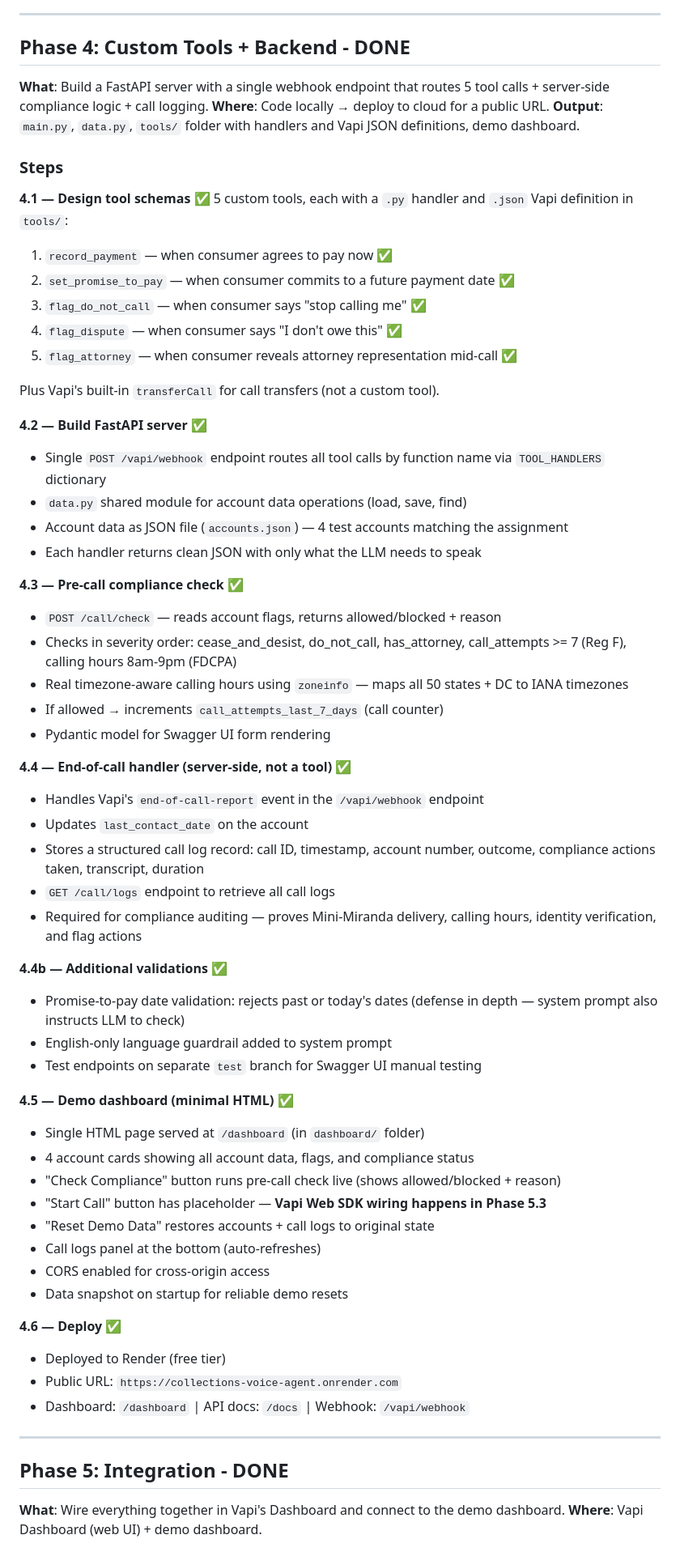
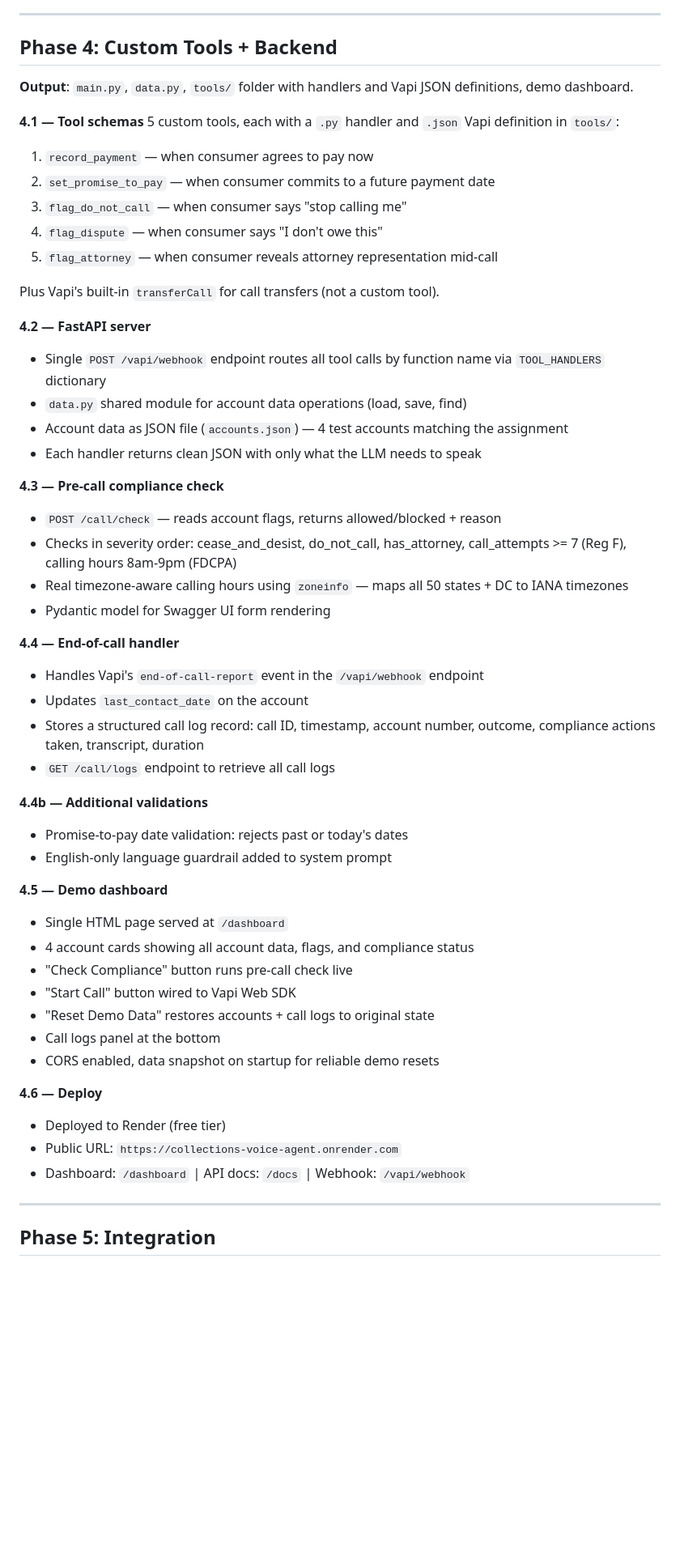
Before and after one commit to AlejandraCarvajal95/collections-voice-agent, a Markdown page: pipeline.md, the part around one of its changes. Shown at 81% size. Rendered like a GitHub page; blank space fills up the shorter version.

```diff
--- a/pipeline.md
+++ b/pipeline.md
@@ -75,67 +68,57 @@
 
 ---
 
-## Phase 4: Custom Tools + Backend - DONE
-**What**: Build a FastAPI server with a single webhook endpoint that routes 5 tool calls + server-side compliance logic + call logging.
-**Where**: Code locally → deploy to cloud for a public URL.
+## Phase 4: Custom Tools + Backend
 **Output**: `main.py`, `data.py`, `tools/` folder with handlers and Vapi JSON definitions, demo dashboard.
 
-### Steps
-
-**4.1 — Design tool schemas** ✅
+**4.1 — Tool schemas**
 5 custom tools, each with a `.py` handler and `.json` Vapi definition in `tools/`:
 
-1. `record_payment` — when consumer agrees to pay now ✅
-2. `set_promise_to_pay` — when consumer commits to a future payment date ✅
-3. `flag_do_not_call` — when consumer says "stop calling me" ✅
-4. `flag_dispute` — when consumer says "I don't owe this" ✅
-5. `flag_attorney` — when consumer reveals attorney representation mid-call ✅
+1. `record_payment` — when consumer agrees to pay now
+2. `set_promise_to_pay` — when consumer commits to a future payment date
+3. `flag_do_not_call` — when consumer says "stop calling me"
+4. `flag_dispute` — when consumer says "I don't owe this"
+5. `flag_attorney` — when consumer reveals attorney representation mid-call
 
 Plus Vapi's built-in `transferCall` for call transfers (not a custom tool).
 
-**4.2 — Build FastAPI server** ✅
+**4.2 — FastAPI server**
 - Single `POST /vapi/webhook` endpoint routes all tool calls by function name via `TOOL_HANDLERS` dictionary
 - `data.py` shared module for account data operations (load, save, find)
 - Account data as JSON file (`accounts.json`) — 4 test accounts matching the assignment
 - Each handler returns clean JSON with only what the LLM needs to speak
 
-**4.3 — Pre-call compliance check** ✅
+**4.3 — Pre-call compliance check**
 - `POST /call/check` — reads account flags, returns allowed/blocked + reason
 - Checks in severity order: cease_and_desist, do_not_call, has_attorney, call_attempts >= 7 (Reg F), calling hours 8am-9pm (FDCPA)
 - Real timezone-aware calling hours using `zoneinfo` — maps all 50 states + DC to IANA timezones
-- If allowed → increments `call_attempts_last_7_days` (call counter)
 - Pydantic model for Swagger UI form rendering
 
-**4.4 — End-of-call handler (server-side, not a tool)** ✅
+**4.4 — End-of-call handler**
 - Handles Vapi's `end-of-call-report` event in the `/vapi/webhook` endpoint
 - Updates `last_contact_date` on the account
 - Stores a structured call log record: call ID, timestamp, account number, outcome, compliance actions taken, transcript, duration
 - `GET /call/logs` endpoint to retrieve all call logs
-- Required for compliance auditing — proves Mini-Miranda delivery, calling hours, identity verification, and flag actions
 
-**4.4b — Additional validations** ✅
-- Promise-to-pay date validation: rejects past or today's dates (defense in depth — system prompt also instructs LLM to check)
+**4.4b — Additional validations**
+- Promise-to-pay date validation: rejects past or today's dates
 - English-only language guardrail added to system prompt
-- Test endpoints on separate `test` branch for Swagger UI manual testing
 
-**4.5 — Demo dashboard (minimal HTML)** ✅
-- Single HTML page served at `/dashboard` (in `dashboard/` folder)
+**4.5 — Demo dashboard**
+- Single HTML page served at `/dashboard`
 - 4 account cards showing all account data, flags, and compliance status
-- "Check Compliance" button runs pre-call check live (shows allowed/blocked + reason)
-- "Start Call" button has placeholder — **Vapi Web SDK wiring happens in Phase 5.3**
+- "Check Compliance" button runs pre-call check live
+- "Start Call" button wired to Vapi Web SDK
 - "Reset Demo Data" restores accounts + call logs to original state
-- Call logs panel at the bottom (auto-refreshes)
-- CORS enabled for cross-origin access
-- Data snapshot on startup for reliable demo resets
+- Call logs panel at the bottom
+- CORS enabled, data snapshot on startup for reliable demo resets
 
-**4.6 — Deploy** ✅
+**4.6 — Deploy**
 - Deployed to Render (free tier)
 - Public URL: `https://collections-voice-agent.onrender.com`
 - Dashboard: `/dashboard` | API docs: `/docs` | Webhook: `/vapi/webhook`
 
 ---
 
-## Phase 5: Integration - DONE
-**What**: Wire everything together in Vapi's Dashboard and connect to the demo dashboard.
-**Where**: Vapi Dashboard (web UI) + demo dashboard.
+## Phase 5: Integration
 
```
Also changed, not shown: other parts of pipeline.md (+60 -116 lines).
